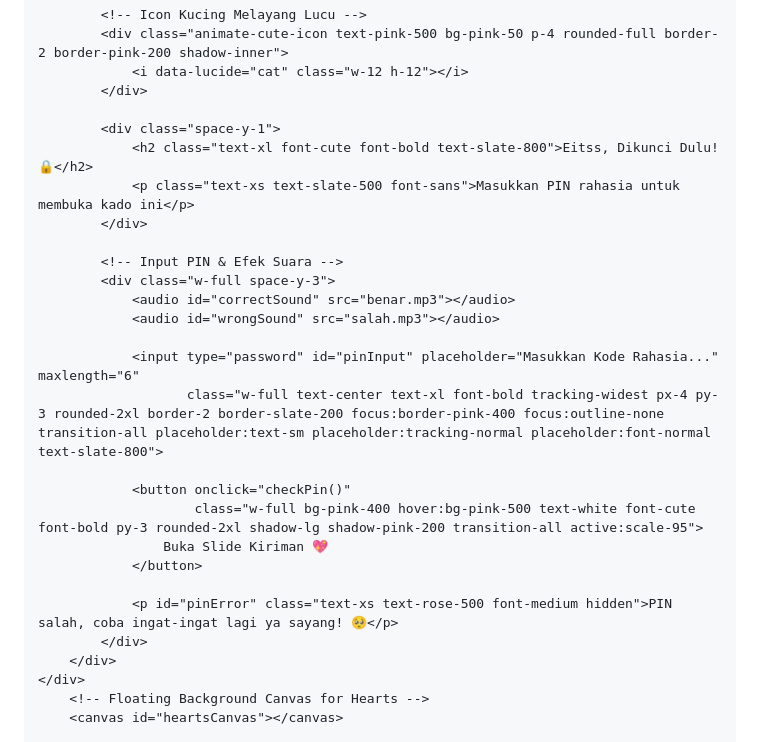
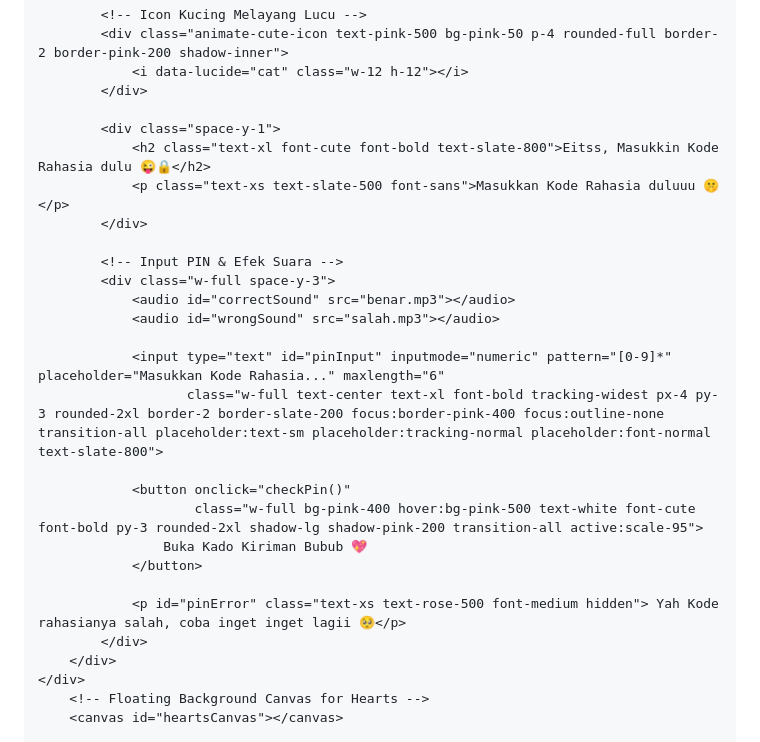
Before and after one commit to nbilsukakdding/Birthday, a Markdown page: birthday.md, the part around the change. Rendered like a GitHub page.

```diff
--- a/birthday.md
+++ b/birthday.md
@@ -158,8 +158,8 @@
         </div>
 
         <div class="space-y-1">
-            <h2 class="text-xl font-cute font-bold text-slate-800">Eitss, Dikunci Dulu! 🔒</h2>
-            <p class="text-xs text-slate-500 font-sans">Masukkan PIN rahasia untuk membuka kado ini</p>
+            <h2 class="text-xl font-cute font-bold text-slate-800">Eitss, Masukkin Kode Rahasia dulu 😜🔒</h2>
+            <p class="text-xs text-slate-500 font-sans">Masukkan Kode Rahasia duluuu 🤫</p>
         </div>
 
         <!-- Input PIN & Efek Suara -->
@@ -167,15 +167,15 @@
             <audio id="correctSound" src="benar.mp3"></audio>
             <audio id="wrongSound" src="salah.mp3"></audio>
 
-            <input type="password" id="pinInput" placeholder="Masukkan Kode Rahasia..." maxlength="6"
+            <input type="text" id="pinInput" inputmode="numeric" pattern="[0-9]*" placeholder="Masukkan Kode Rahasia..." maxlength="6"
                    class="w-full text-center text-xl font-bold tracking-widest px-4 py-3 rounded-2xl border-2 border-slate-200 focus:border-pink-400 focus:outline-none transition-all placeholder:text-sm placeholder:tracking-normal placeholder:font-normal text-slate-800">
 
             <button onclick="checkPin()"
                     class="w-full bg-pink-400 hover:bg-pink-500 text-white font-cute font-bold py-3 rounded-2xl shadow-lg shadow-pink-200 transition-all active:scale-95">
-                Buka Slide Kiriman 💖
+                Buka Kado Kiriman Bubub 💖
             </button>
 
-            <p id="pinError" class="text-xs text-rose-500 font-medium hidden">PIN salah, coba ingat-ingat lagi ya sayang! 🥺</p>
+            <p id="pinError" class="text-xs text-rose-500 font-medium hidden"> Yah Kode rahasianya salah, coba inget inget lagii 🥺</p>
         </div>
     </div>
 </div>
```
